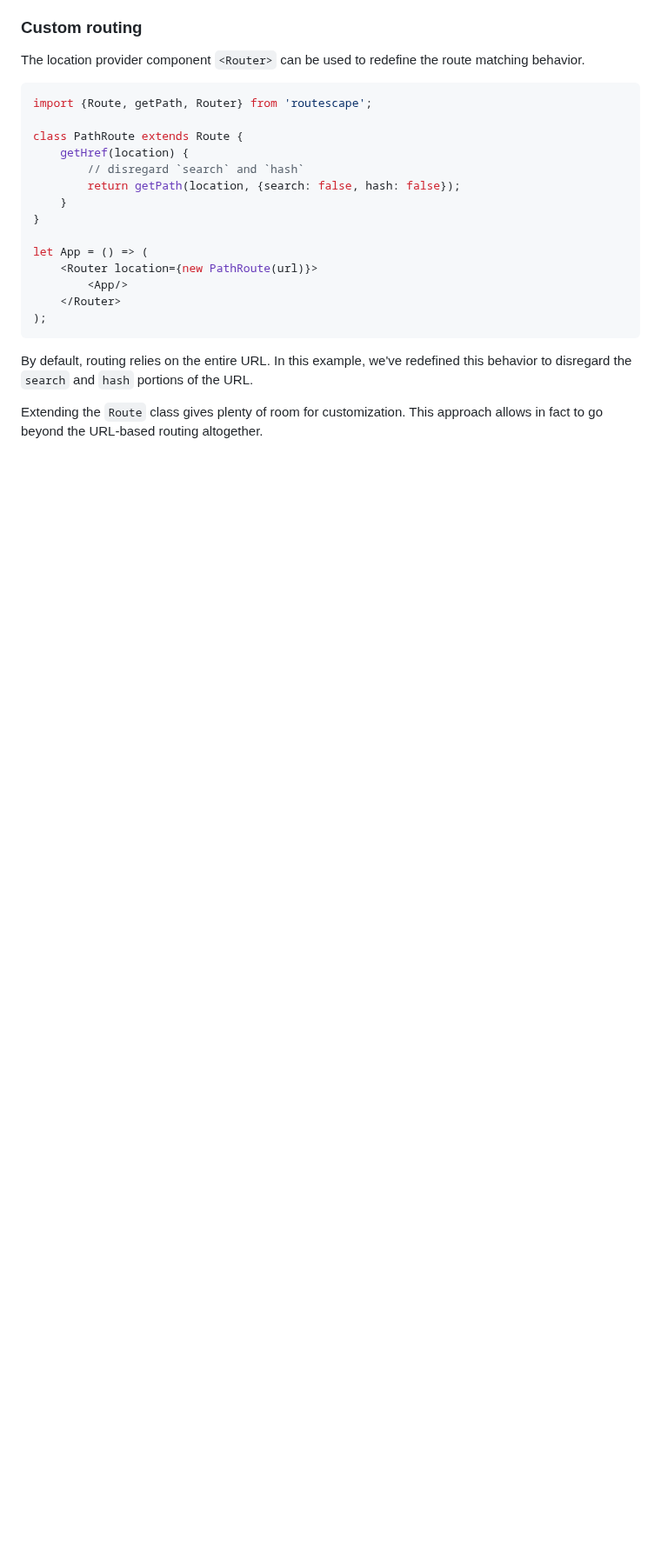
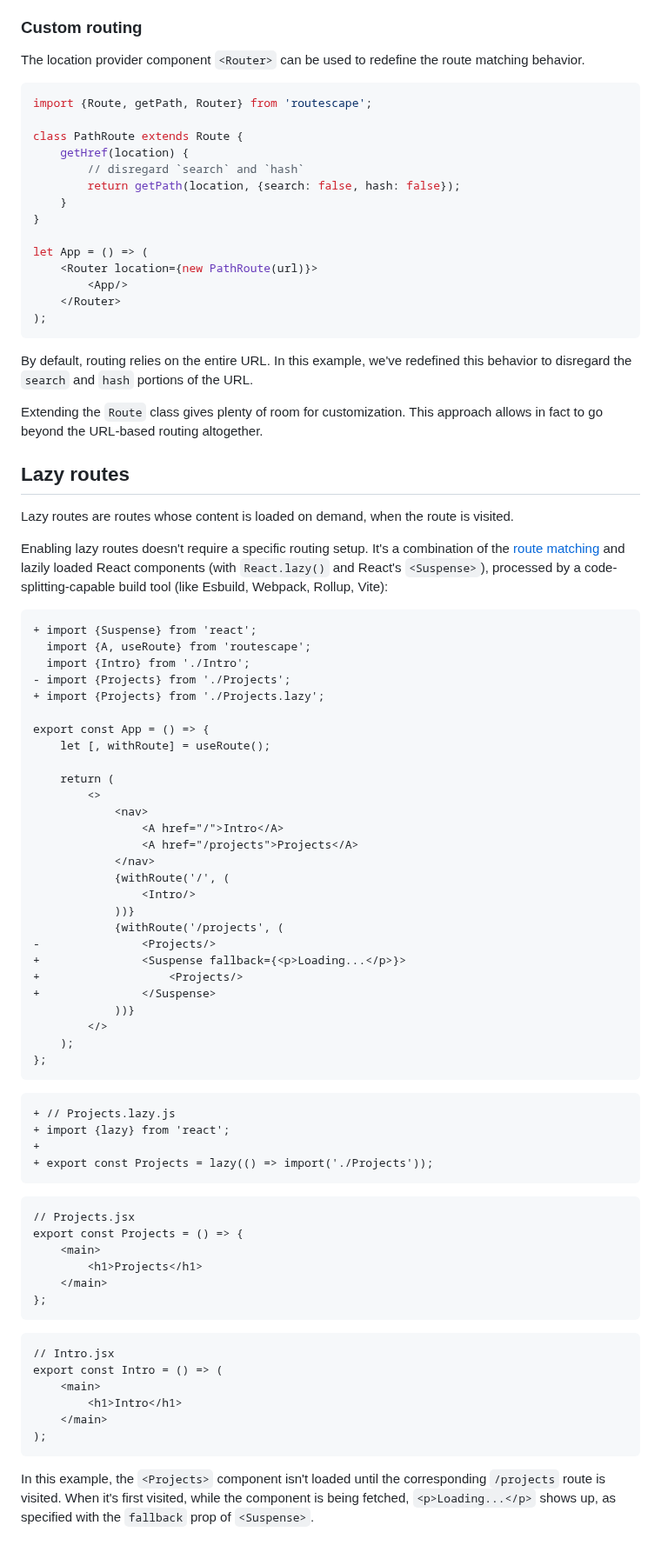
Before and after one commit to axtk/routescape, a Markdown page: README.md, the part around one of its changes. Shown at 87% size. Drawn GitHub-style; blank space fills up the shorter version.

Commit message:
add lazy routes section to readme

````diff
--- a/README.md
+++ b/README.md
@@ -382,3 +383,66 @@ let App = () => (
 By default, routing relies on the entire URL. In this example, we've redefined this behavior to disregard the `search` and `hash` portions of the URL.
 
 Extending the `Route` class gives plenty of room for customization. This approach allows in fact to go beyond the URL-based routing altogether.
+
+## Lazy routes
+
+Lazy routes are routes whose content is loaded on demand, when the route is visited.
+
+Enabling lazy routes doesn't require a specific routing setup. It's a combination of the [route matching](#useroute) and lazily loaded React components (with `React.lazy()` and React's `<Suspense>`), processed by a code-splitting-capable build tool (like Esbuild, Webpack, Rollup, Vite):
+
+```diff
++ import {Suspense} from 'react';
+  import {A, useRoute} from 'routescape';
+  import {Intro} from './Intro';
+- import {Projects} from './Projects';
++ import {Projects} from './Projects.lazy';
+
+export const App = () => {
+    let [, withRoute] = useRoute();
+
+    return (
+        <>
+            <nav>
+                <A href="/">Intro</A>
+                <A href="/projects">Projects</A>
+            </nav>
+            {withRoute('/', (
+                <Intro/>
+            ))}
+            {withRoute('/projects', (
+-               <Projects/>
++               <Suspense fallback={<p>Loading...</p>}>
++                   <Projects/>
++               </Suspense>
+            ))}
+        </>
+    );
+};
+```
+
+```diff
++ // Projects.lazy.js
++ import {lazy} from 'react';
++
++ export const Projects = lazy(() => import('./Projects'));
+```
+
+```diff
+// Projects.jsx
+export const Projects = () => {
+    <main>
+        <h1>Projects</h1>
+    </main>
+};
+```
+
+```diff
+// Intro.jsx
+export const Intro = () => (
+    <main>
+        <h1>Intro</h1>
+    </main>
+);
+```
+
+In this example, the `<Projects>` component isn't loaded until the corresponding `/projects` route is visited. When it's first visited, while the component is being fetched, `<p>Loading...</p>` shows up, as specified with the `fallback` prop of `<Suspense>`.
````
Also changed, not shown: other parts of README.md (+1 -0 lines).
